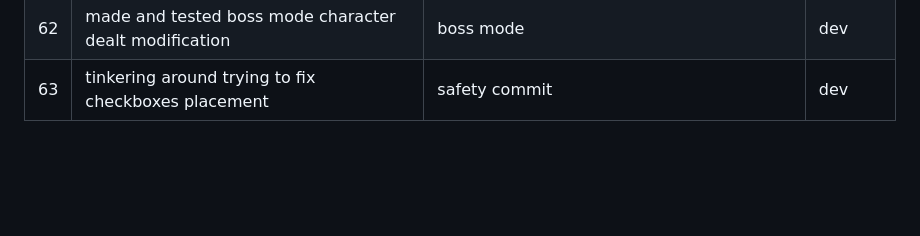
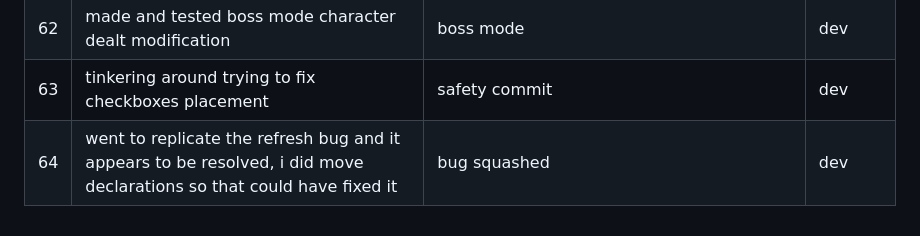
Before and after one commit to AlexSfamurri/rdiRandomizerJavascript, a Markdown page: README.md, the part around the change. Rendered like a GitHub page; blank space fills up the shorter version.

Commit message:
bug squashed

```diff
--- a/README.md
+++ b/README.md
@@ -77,3 +77,4 @@ Red Dragon Inn is a copyright of SlugFest Games West, LLC and as well as their c
 | 61 | found another filter bug. filteroptions array needs to be refreshed | need to refreshfilteroptions array | dev |
 | 62 | made and tested boss mode character dealt modification | boss mode | dev |
 | 63 | tinkering around trying to fix checkboxes placement | safety commit | dev |
+| 64 | went to replicate the refresh bug and it appears to be resolved, i did move declarations so that could have fixed it | bug squashed | dev |
```
